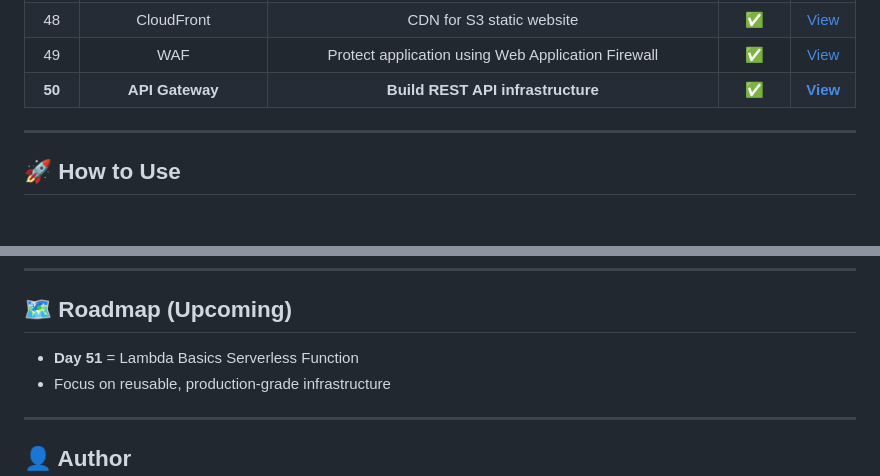
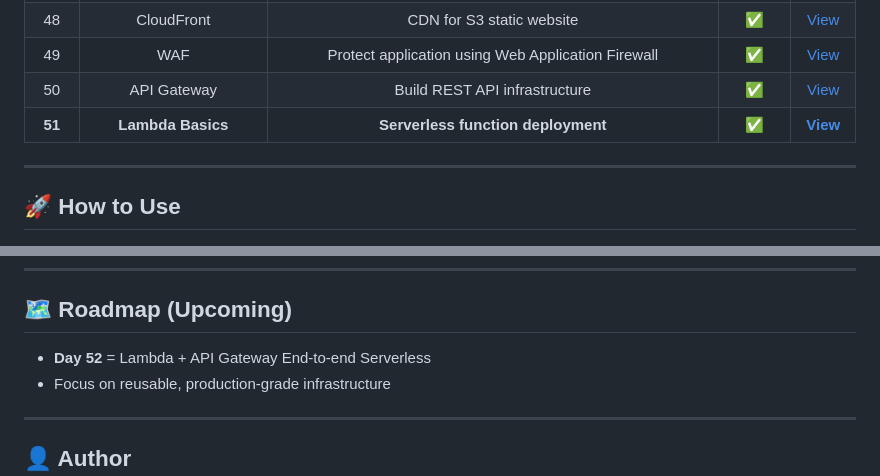
Before and after one commit to nacholiya/100-Days-AWS-Terraform-Challenge, a Markdown page: README.md, 2 parts joined by grey strips. Drawn GitHub-style.

```diff
--- a/README.md
+++ b/README.md
@@ -96,7 +96,8 @@ This challenge focuses on **consistency, depth, and real-world DevOps skills**.
 | 47 | S3 Access Logs | Logging and audit of bucket access | ✅ | [View](./Day-47-s3-logs) |
 | 48 | CloudFront | CDN for S3 static website | ✅ | [View](./Day-48-cloudfront) |
 | 49 | WAF | Protect application using Web Application Firewall | ✅ | [View](./Day-49-waf) |
-| **50** | **API Gateway** | **Build REST API infrastructure** | **✅** | **[View](./Day-50-api)** |
+| 50 | API Gateway | Build REST API infrastructure | ✅ | [View](./Day-50-api) |
+| **51** | **Lambda Basics** | **Serverless function deployment** | **✅** | **[View](./Day-51-lambda)** |
 ---
 
 ## 🚀 How to Use
@@ -116,7 +117,7 @@ terraform destroy
 ---
 
 ## 🗺️ Roadmap (Upcoming)
-- **Day 51** =  Lambda Basics Serverless Function
+- **Day 52** = Lambda + API Gateway End-to-end Serverless
 - Focus on reusable, production-grade infrastructure
 
 ---
```
